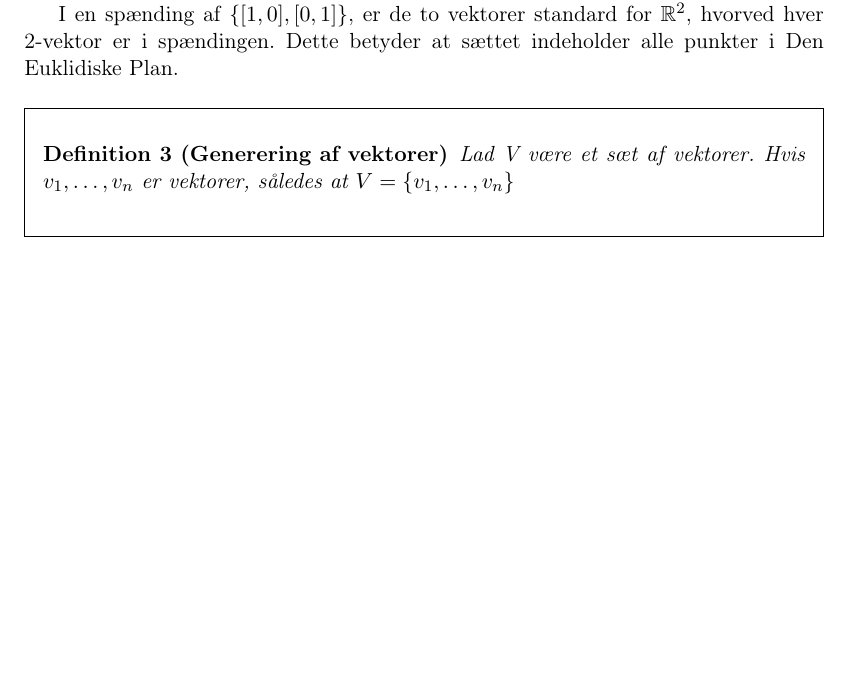
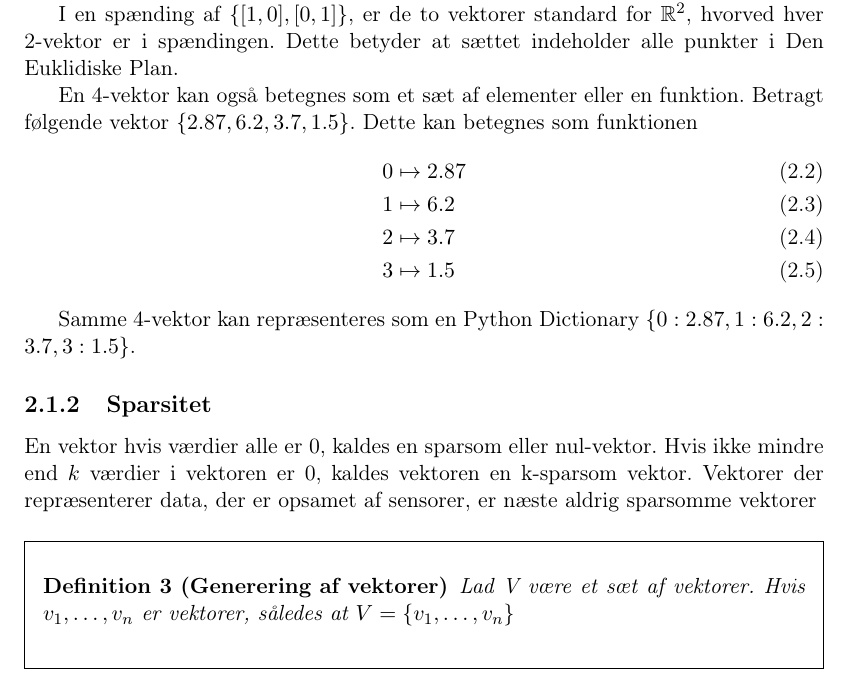
Before and after one commit to Zaph-x/Notes, a LaTeX document (SLIAL/master.tex, which reads SLIAL/preamble.tex, SLIAL/vektorer.tex): part of page 6 of 8, cut so that both start at the same text, the shorter picture padded with empty space. Compiled offline with pdfLaTeX.

Commit message:
Tilføjede til vektor afsnit

```diff
--- a/SLIAL/preamble.tex
+++ b/SLIAL/preamble.tex
@@ -76,6 +76,7 @@
 
 %%%%%%% GOOD TO HAVES %%%%%%%%%
 
+\usepackage{csquotes}											% Makes the quoting better
 \usepackage[nottoc]{tocbibind}                                  % Add bibliography to table of contents
 \usepackage{lastpage}                                           % Allows you to reference the last page of the paper
 \usepackage[                                                    % Adds todo notes to the document
--- a/SLIAL/vektorer.tex
+++ b/SLIAL/vektorer.tex
@@ -25,7 +26,19 @@ Samtidig beskriver det ovenstående sæt også, at der for en 2-vektor, findes u
 
 I en spænding af $\set{[1,0],[0,1]}$, er de to vektorer standard for $\mathbb{R}^2$, hvorved hver 2-vektor er i spændingen. Dette betyder at sættet indeholder alle punkter i Den Euklidiske Plan.
 
+En 4-vektor kan også betegnes som et sæt af elementer eller en funktion. Betragt følgende vektor $\set{2.87,6.2,3.7,1.5}$. Dette kan betegnes som funktionen
+\begin{align}
+	\label{eqn:vec_func}
+	0&\mapsto 2.87\\
+	1&\mapsto 6.2\\
+	2&\mapsto 3.7\\
+	3&\mapsto 1.5
+\end{align}
 
+Samme 4-vektor kan repræsenteres som en Python Dictionary $\set{0:2.87, 1:6.2, 2:3.7, 3:1.5}$.
+
+\subsection{Sparsitet}
+En vektor hvis værdier alle er 0, kaldes en sparsom eller nul-vektor. Hvis ikke mindre end $k$ værdier i vektoren er 0, kaldes vektoren en k-sparsom vektor. Vektorer der repræsenterer data, der er opsamet af sensorer, er næste aldrig sparsomme vektorer
 
 \begin{frdef}[Generering af vektorer]
 	Lad V være et sæt af vektorer. Hvis $v_1,\dots,v_n$ er vektorer, således at $V=\set{v_1,\dots,v_n}$
```
Also changed, not shown: SLIAL/Makefile (added), SLIAL/master.pdf, SLIAL/vektorer.tex (1 more changed lines), 8 other files.
